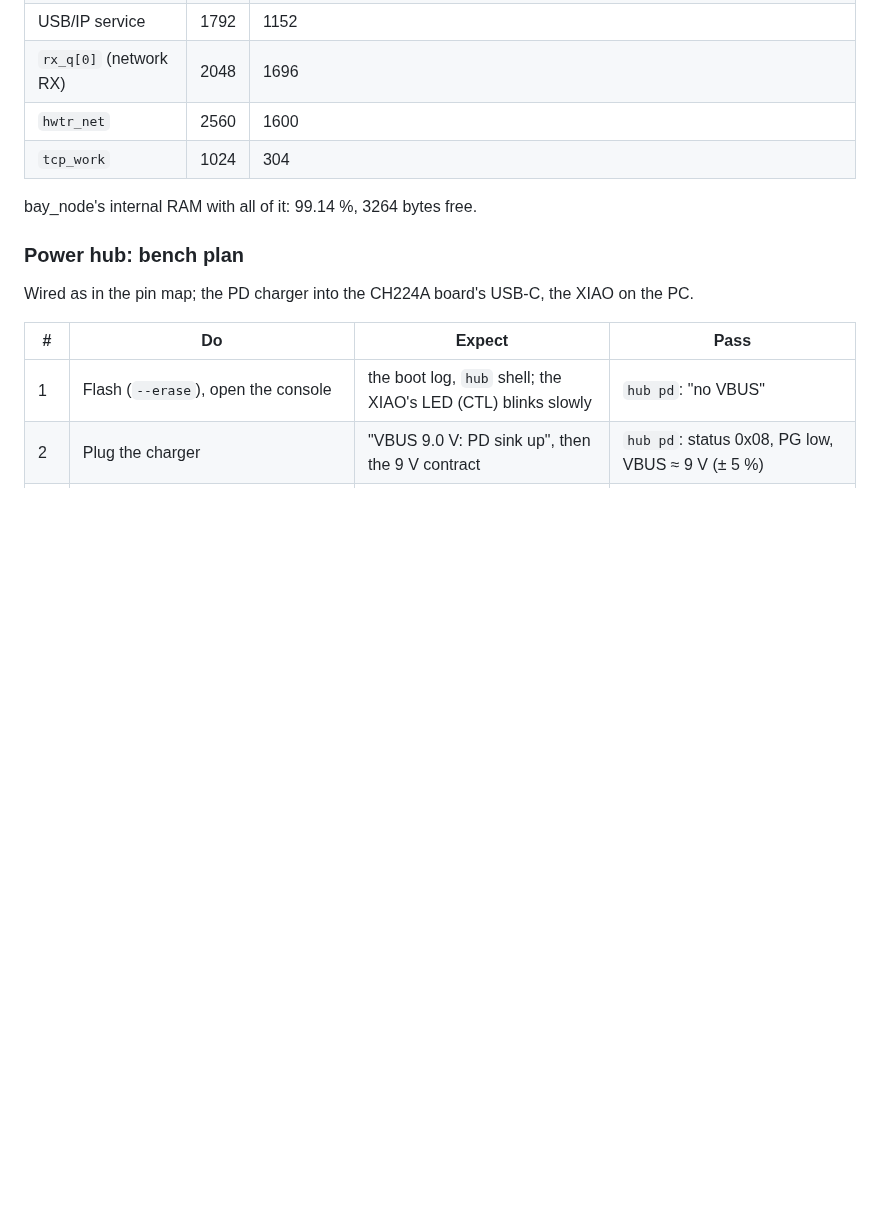
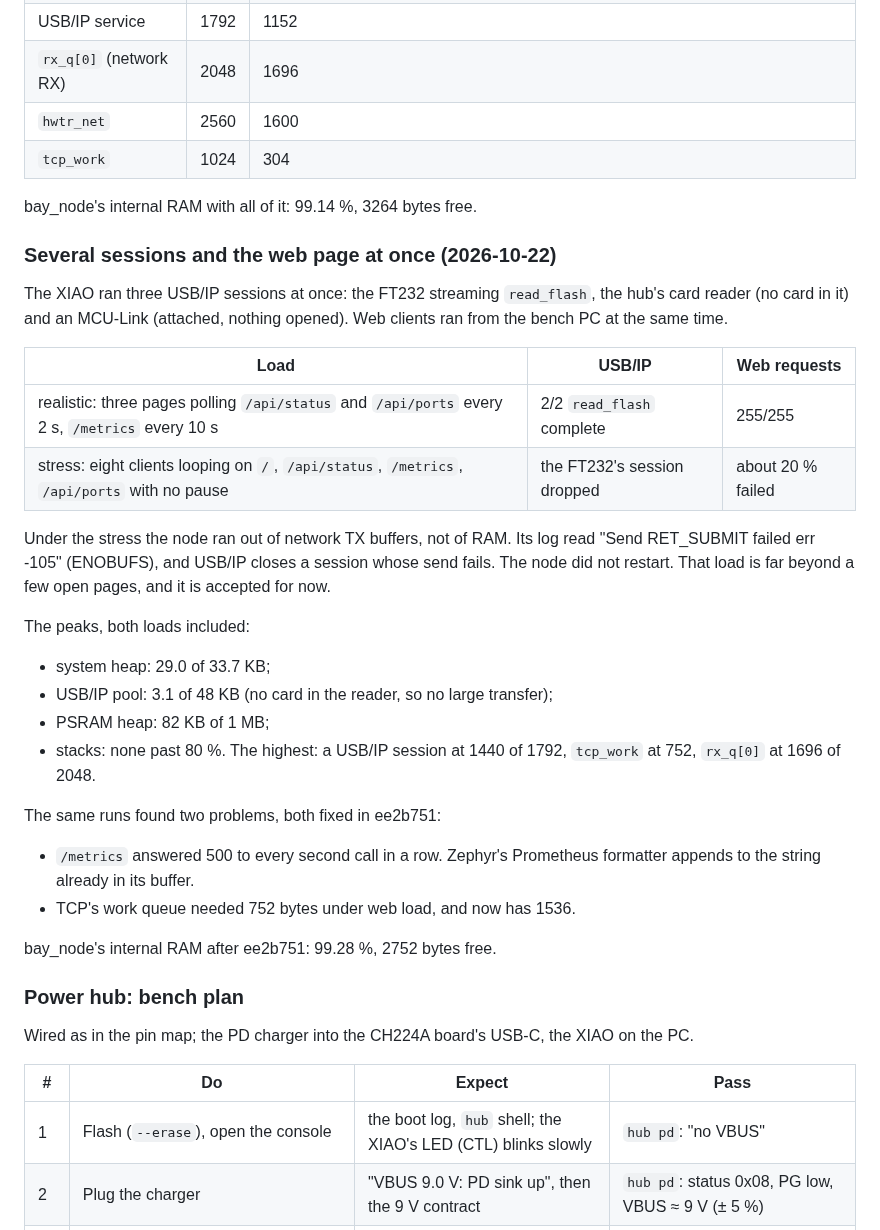
Before and after one commit to kartben/hw-testing-rack, a Markdown page: docs/bench.md, the part around the change. Rendered like a GitHub page; blank space fills up the shorter version.

Commit message:
Bench: several USB/IP sessions and the web page at once
docs/bench.md gets the load runs on the XIAO.  Three USB/IP sessions
ran: the FT232 streaming read_flash, the card reader and an MCU-Link.

- With three pages polling every 2 s and a Prometheus scrape, every
  read_flash and all 255 web requests passed.
- With eight clients looping with no pause, the node ran out of network
  TX buffers: "Send RET_SUBMIT failed err -105" (ENOBUFS) dropped the
  FT232's session, and about 20 % of the web requests failed.  The node
  did not restart.  This is accepted for now.

It also lists the heap, pool and stack peaks, the two fixes those runs
led to (1e5ae5a), and the internal RAM left.

Co-Authored-By: Claude Opus 5.5 <noreply@anthropic.com>

```diff
--- a/docs/bench.md
+++ b/docs/bench.md
@@ -321,6 +321,37 @@ Stacks after the runs, two sessions at once (the FT232 and the hub's card reader
 
 bay_node's internal RAM with all of it: 99.14 %, 3264 bytes free.
 
+### Several sessions and the web page at once (2026-10-22)
+
+The XIAO ran three USB/IP sessions at once: the FT232 streaming `read_flash`, the hub's card reader
+(no card in it) and an MCU-Link (attached, nothing opened).  Web clients ran from the bench PC at
+the same time.
+
+| Load | USB/IP | Web requests |
+|---|---|---|
+| realistic: three pages polling `/api/status` and `/api/ports` every 2 s, `/metrics` every 10 s | 2/2 `read_flash` complete | 255/255 |
+| stress: eight clients looping on `/`, `/api/status`, `/metrics`, `/api/ports` with no pause | the FT232's session dropped | about 20 % failed |
+
+Under the stress the node ran out of network TX buffers, not of RAM.  Its log read "Send
+RET_SUBMIT failed err -105" (ENOBUFS), and USB/IP closes a session whose send fails.  The node
+did not restart.  That load is far beyond a few open pages, and it is accepted for now.
+
+The peaks, both loads included:
+
+- system heap: 29.0 of 33.7 KB;
+- USB/IP pool: 3.1 of 48 KB (no card in the reader, so no large transfer);
+- PSRAM heap: 82 KB of 1 MB;
+- stacks: none past 80 %.  The highest: a USB/IP session at 1440 of 1792, `tcp_work` at 752,
+  `rx_q[0]` at 1696 of 2048.
+
+The same runs found two problems, both fixed in ee2b751:
+
+- `/metrics` answered 500 to every second call in a row.  Zephyr's Prometheus formatter appends
+  to the string already in its buffer.
+- TCP's work queue needed 752 bytes under web load, and now has 1536.
+
+bay_node's internal RAM after ee2b751: 99.28 %, 2752 bytes free.
+
 ### Power hub: bench plan
 
 Wired as in the pin map; the PD charger into the CH224A board's USB-C, the XIAO on the PC.
```
